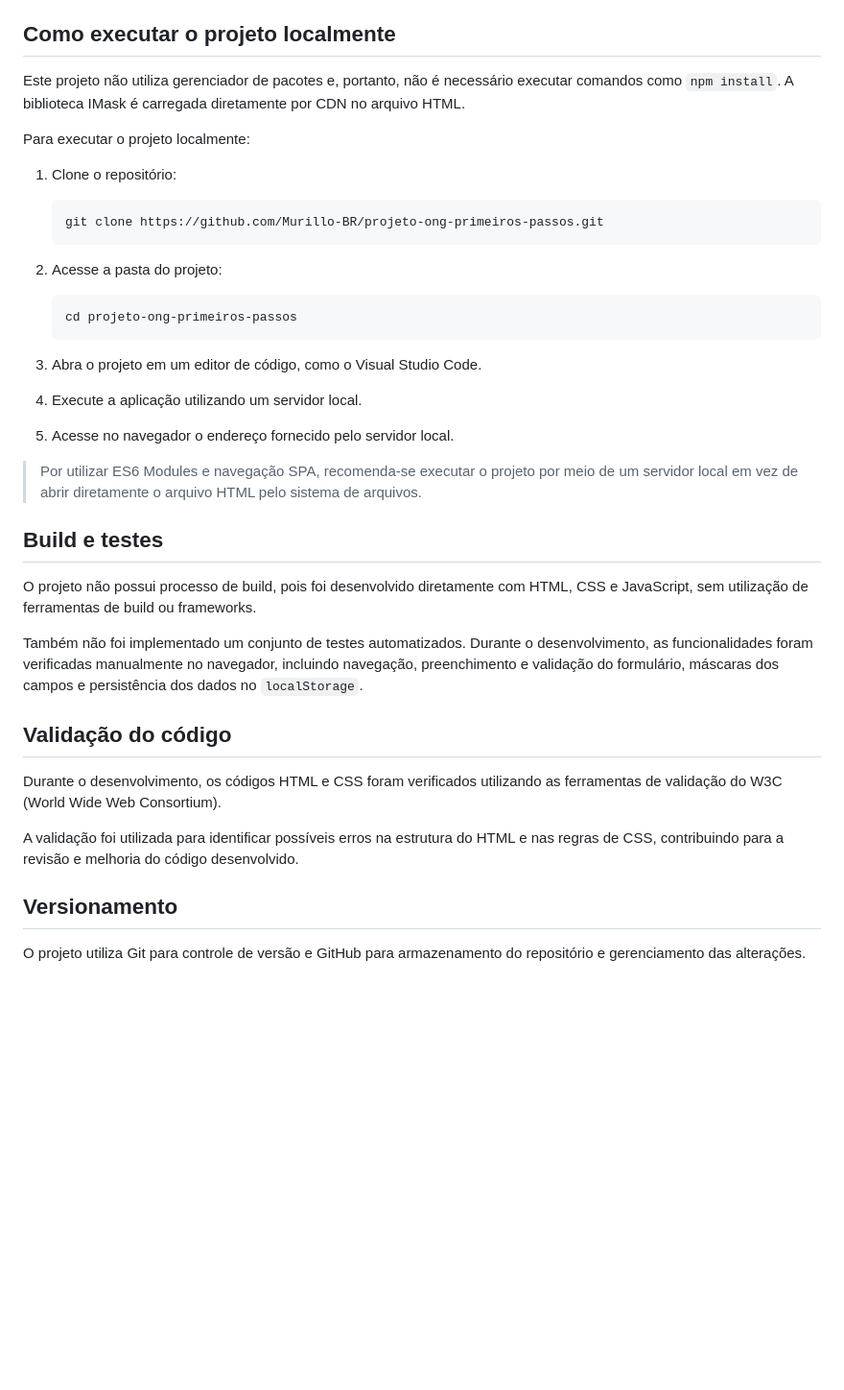
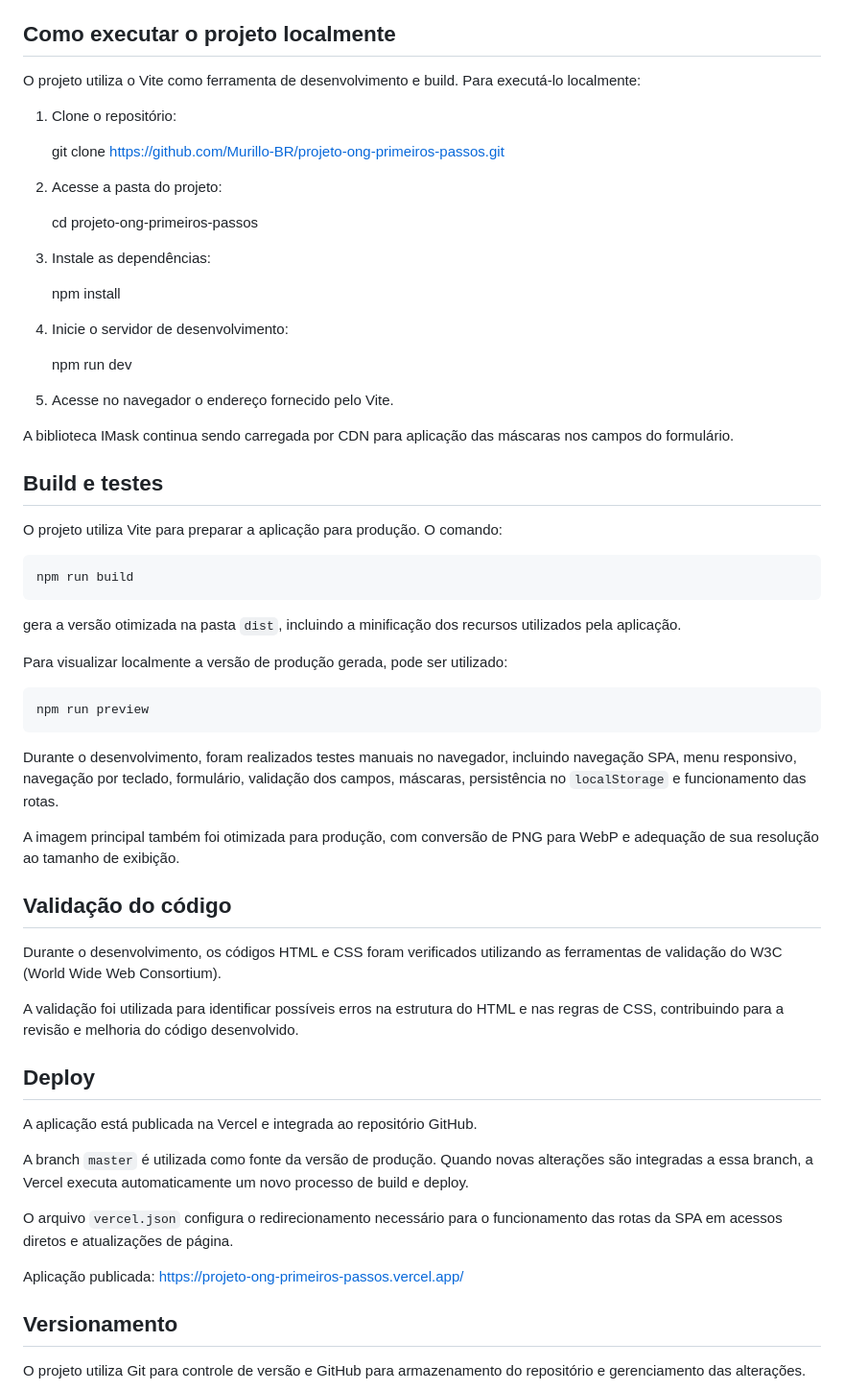
Before and after one commit to Murillo-BR/projeto-ong-primeiros-passos, a Markdown page: README.md, the part around the change. Shown at 96% size. Rendered like a GitHub page; blank space fills up the shorter version.

Commit message:
docs: atualiza README para producao e deploy

````diff
--- a/README.md
+++ b/README.md
@@ -47,41 +47,60 @@ A modularização foi realizada utilizando ES6 Modules, com `import` e `export`.
 
 ## Como executar o projeto localmente
 
-Este projeto não utiliza gerenciador de pacotes e, portanto, não é necessário executar comandos como `npm install`. A biblioteca IMask é carregada diretamente por CDN no arquivo HTML.
-
-Para executar o projeto localmente:
+O projeto utiliza o Vite como ferramenta de desenvolvimento e build. Para executá-lo localmente:
 
 1. Clone o repositório:
 
-   ```bash
    git clone https://github.com/Murillo-BR/projeto-ong-primeiros-passos.git
-   ```
 
 2. Acesse a pasta do projeto:
 
-   ```bash
    cd projeto-ong-primeiros-passos
-   ```
 
-3. Abra o projeto em um editor de código, como o Visual Studio Code.
+3. Instale as dependências:
 
-4. Execute a aplicação utilizando um servidor local.
+   npm install
 
-5. Acesse no navegador o endereço fornecido pelo servidor local.
+4. Inicie o servidor de desenvolvimento:
 
-> Por utilizar ES6 Modules e navegação SPA, recomenda-se executar o projeto por meio de um servidor local em vez de abrir diretamente o arquivo HTML pelo sistema de arquivos.
+   npm run dev
+
+5. Acesse no navegador o endereço fornecido pelo Vite.
+
+A biblioteca IMask continua sendo carregada por CDN para aplicação das máscaras nos campos do formulário.
 
 ## Build e testes
 
-O projeto não possui processo de build, pois foi desenvolvido diretamente com HTML, CSS e JavaScript, sem utilização de ferramentas de build ou frameworks.
+O projeto utiliza Vite para preparar a aplicação para produção. O comando:
 
-Também não foi implementado um conjunto de testes automatizados. Durante o desenvolvimento, as funcionalidades foram verificadas manualmente no navegador, incluindo navegação, preenchimento e validação do formulário, máscaras dos campos e persistência dos dados no `localStorage`.
+    npm run build
+
+gera a versão otimizada na pasta `dist`, incluindo a minificação dos recursos utilizados pela aplicação.
+
+Para visualizar localmente a versão de produção gerada, pode ser utilizado:
+
+    npm run preview
+
+Durante o desenvolvimento, foram realizados testes manuais no navegador, incluindo navegação SPA, menu responsivo, navegação por teclado, formulário, validação dos campos, máscaras, persistência no `localStorage` e funcionamento das rotas.
+
+A imagem principal também foi otimizada para produção, com conversão de PNG para WebP e adequação de sua resolução ao tamanho de exibição.
 
 ## Validação do código
 
 Durante o desenvolvimento, os códigos HTML e CSS foram verificados utilizando as ferramentas de validação do W3C (World Wide Web Consortium).
 
 A validação foi utilizada para identificar possíveis erros na estrutura do HTML e nas regras de CSS, contribuindo para a revisão e melhoria do código desenvolvido.
+
+## Deploy
+
+A aplicação está publicada na Vercel e integrada ao repositório GitHub.
+
+A branch `master` é utilizada como fonte da versão de produção. Quando novas alterações são integradas a essa branch, a Vercel executa automaticamente um novo processo de build e deploy.
+
+O arquivo `vercel.json` configura o redirecionamento necessário para o funcionamento das rotas da SPA em acessos diretos e atualizações de página.
+
+Aplicação publicada:
+https://projeto-ong-primeiros-passos.vercel.app/
 
 ## Versionamento
 
````
